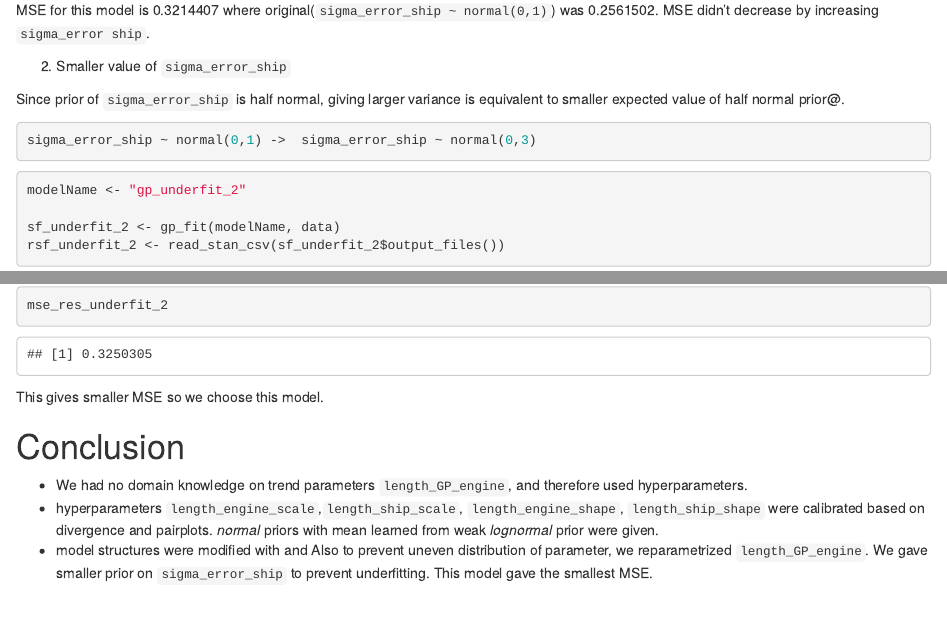
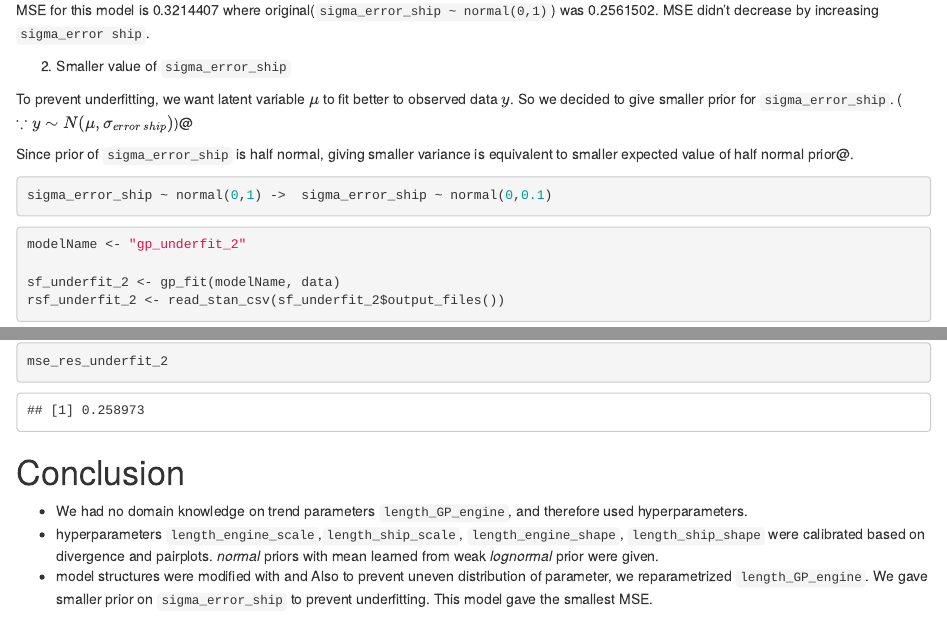
Before and after one commit to hyunjimoon/defense-reliability, an R Markdown document (gaussianprocess/engine_reliablity_prediction_gp.Rmd): the page in a window 1100 px wide, from 17680 px down, and a second part further down, joined at a grey line. The pictures show the output file gaussianprocess/engine_reliablity_prediction_gp.html that the author committed with the source, opened offline.

Commit message:
update underfit_2

````diff
--- a/gaussianprocess/engine_reliablity_prediction_gp.Rmd
+++ b/gaussianprocess/engine_reliablity_prediction_gp.Rmd
@@ -586,10 +586,12 @@
 
 2) Smaller value of `sigma_error_ship`
 
-Since prior of `sigma_error_ship` is half normal, giving larger variance is equivalent to smaller expected value of half normal prior@.
+To prevent underfitting, we want latent variable $\mu$ to fit better to observed data $y$. So we decided to give smaller prior for `sigma_error_ship`. ($\because y \sim N(\mu, \sigma_{error\ ship})$)@
+
+Since prior of `sigma_error_ship` is half normal, giving smaller variance is equivalent to smaller expected value of half normal prior@.
 
 ```{stan, eval=F, output.var="md"}
-sigma_error_ship ~ normal(0,1) ->  sigma_error_ship ~ normal(0,3)
+sigma_error_ship ~ normal(0,1) ->  sigma_error_ship ~ normal(0,0.1)
 ```
 
 
@@ -610,8 +612,7 @@
 mse_res_underfit_2
 ```
 
-This gives smaller MSE so we choose this model.
-
+MSE decreased, so we decided to use smaller prior on `sigma_error_ship`.
 
 # Conclusion
 - We had no domain knowledge on trend parameters `length_GP_engine`, and therefore used hyperparameters.
````
Also changed, not shown: gaussianprocess/engine_reliablity_prediction_gp.html, 1 other file.
